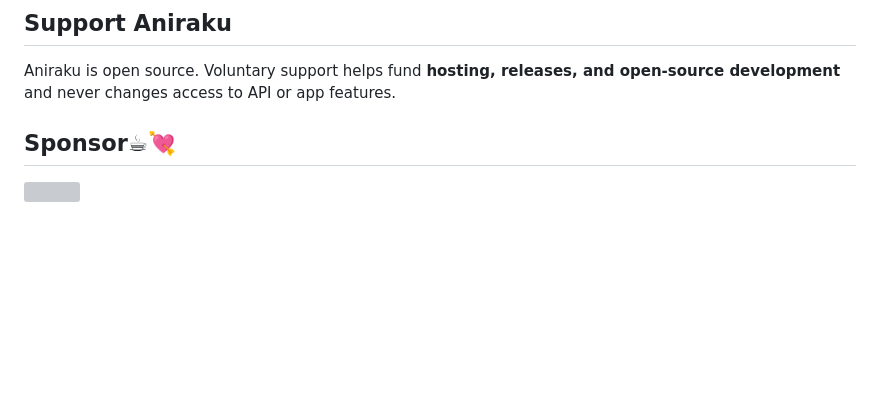
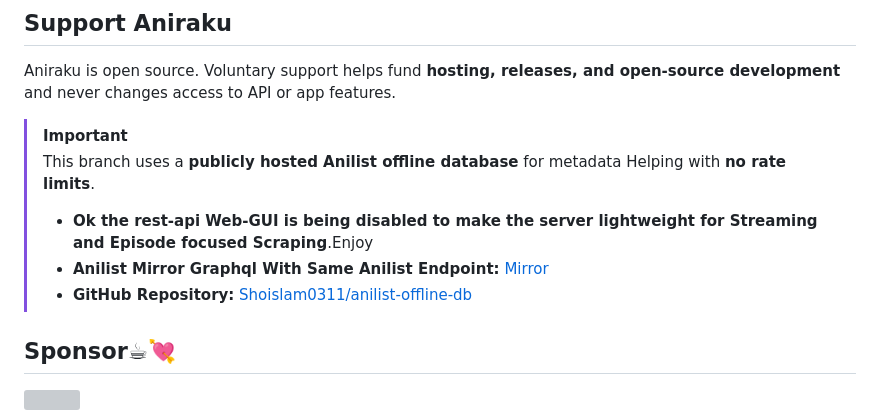
Before and after one commit to Aniraku/Aniraku-Backend, a Markdown page: README.md, the part around the change. Rendered like a GitHub page; blank space fills up the shorter version; grey boxes are pictures that could not be loaded.

Commit message:
Update README with Aniraku project details
Added important notes about the Aniraku project, including details on the offline database and changes to the REST API.

```diff
--- a/README.md
+++ b/README.md
@@ -19,7 +19,11 @@ Go service layer for the Aniraku web and Android clients.
 ## Support Aniraku
 
 Aniraku is open source. Voluntary support helps fund **hosting, releases, and open-source development** and never changes access to API or app features.
-
+> [!IMPORTANT]
+> This branch uses a **publicly hosted Anilist offline database** for metadata Helping with **no rate limits**.
+> - **Ok the rest-api Web-GUI is being disabled to make the server lightweight for Streaming and Episode focused Scraping**.Enjoy
+> - **Anilist Mirror Graphql With Same Anilist Endpoint:** [Mirror](https://graphql.aniraku.tech)
+> - **GitHub Repository:** [Shoislam0311/anilist-offline-db](https://github.com/Shoislam0311/anilist-offline-db)
 ## Sponsor☕💘
 
 <a href="https://patreon.com/ShoIslam"><img src="https://user-images.githubusercontent.com/61944859/180249027-678b01b8-c336-451e-b147-6d84a5b9d0e7.png" width="250"/></a>
```
